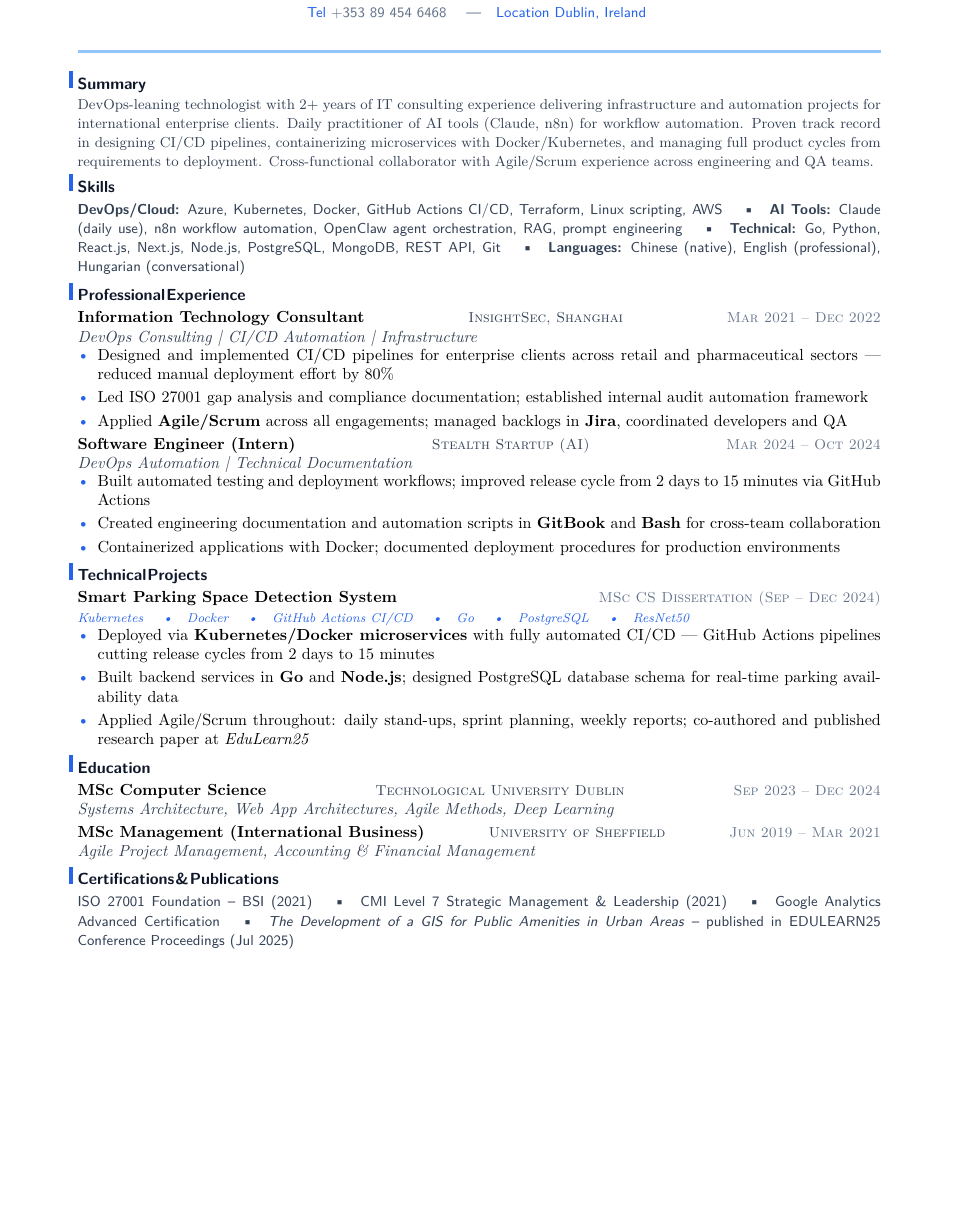
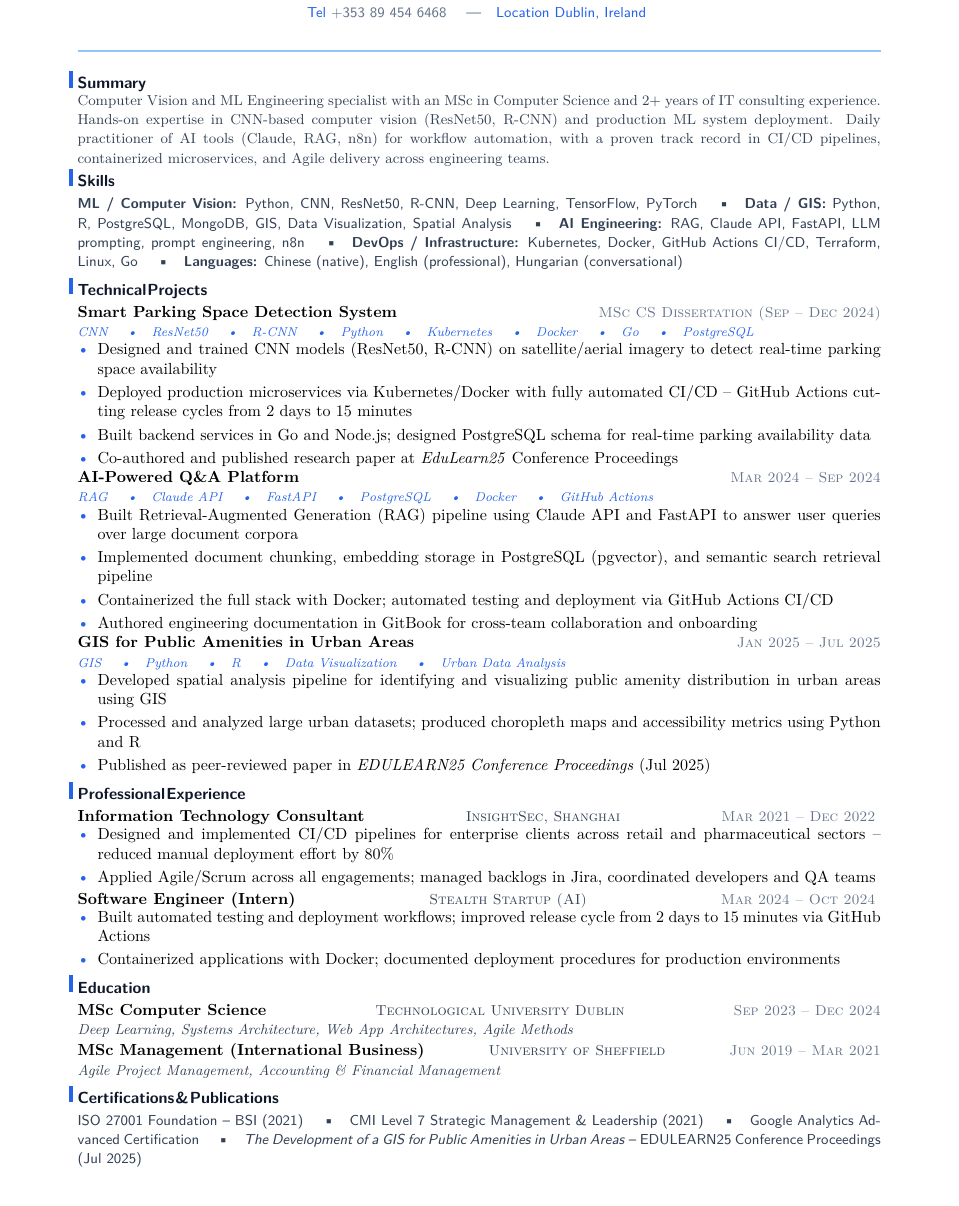
Before and after one commit to YuanshuoDu/resume, a LaTeX CV (resume.tex): part of the page, cut so that both start at the same text. Compiled offline with pdfLaTeX.

Commit message:
data-ai-ml: iter1 - UI+HR+layout

```diff
--- a/resume.tex
+++ b/resume.tex
@@ -21,77 +20,97 @@
 \end{center}
 \headerrule
 
-% ── Summary ───────────────────────────────────────────────────────────────────
 \section{Summary}
-\vspace{-0.05cm}
+\vspace{-0.12cm}
 \noindent{\color{secondary}\small
-  DevOps-leaning technologist with 2+ years of IT consulting experience delivering infrastructure and automation projects for international enterprise clients. Daily practitioner of AI tools (Claude, n8n) for workflow automation. Proven track record in designing CI/CD pipelines, containerizing microservices with Docker/Kubernetes, and managing full product cycles from requirements to deployment. Cross-functional collaborator with Agile/Scrum experience across engineering and QA teams.}
-\vspace{-0.08cm}
+  Computer Vision and ML Engineering specialist with an MSc in Computer Science and 2+ years of IT consulting experience. Hands-on expertise in CNN-based computer vision (ResNet50, R-CNN) and production ML system deployment. Daily practitioner of AI tools (Claude, RAG, n8n) for workflow automation, with a proven track record in CI/CD pipelines, containerized microservices, and Agile delivery across engineering teams.}
+\vspace{-0.10cm}
 
-% ── Skills ────────────────────────────────────────────────────────────────────
 \section{Skills}
 \noindent
 {\sffamily\small\color{secondary}
-  \textbf{DevOps/Cloud:} Azure, Kubernetes, Docker, GitHub Actions CI/CD, Terraform, Linux scripting, AWS
+  \textbf{ML / Computer Vision:} Python, CNN, ResNet50, R-CNN, Deep Learning, TensorFlow, PyTorch
   \quad\textbullet\quad
-  \textbf{AI Tools:} Claude (daily use), n8n workflow automation, OpenClaw agent orchestration, RAG, prompt engineering
+  \textbf{Data / GIS:} Python, R, PostgreSQL, MongoDB, GIS, Data Visualization, Spatial Analysis
   \quad\textbullet\quad
-  \textbf{Technical:} Go, Python, React.js, Next.js, Node.js, PostgreSQL, MongoDB, REST API, Git
+  \textbf{AI Engineering:} RAG, Claude API, FastAPI, LLM prompting, prompt engineering, n8n
+  \quad\textbullet\quad
+  \textbf{DevOps / Infrastructure:} Kubernetes, Docker, GitHub Actions CI/CD, Terraform, Linux, Go
   \quad\textbullet\quad
   \textbf{Languages:} Chinese (native), English (professional), Hungarian (conversational)
 }
 
-% ── Experience ────────────────────────────────────────────────────────────────
+\section{Technical Projects}
+
+\noindent\textbf{Smart Parking Space Detection System}
+  \hfill{\sffamily\scshape\small\color{muted}MSc CS Dissertation (Sep -- Dec 2024)}
+\\
+  {\itshape\color{accent}\footnotesize CNN \quad\textbullet\quad ResNet50 \quad\textbullet\quad R-CNN \quad\textbullet\quad Python \quad\textbullet\quad Kubernetes \quad\textbullet\quad Docker \quad\textbullet\quad Go \quad\textbullet\quad PostgreSQL}
+\vspace{-0.25mm}
+\begin{itemize}
+  \item Designed and trained CNN models (ResNet50, R-CNN) on satellite/aerial imagery to detect real-time parking space availability
+  \item Deployed production microservices via Kubernetes/Docker with fully automated CI/CD -- GitHub Actions cutting release cycles from 2 days to 15 minutes
+  \item Built backend services in Go and Node.js; designed PostgreSQL schema for real-time parking availability data
+  \item Co-authored and published research paper at \textit{EduLearn25} Conference Proceedings
+\end{itemize}
+
+\noindent\textbf{AI-Powered Q\&A Platform}
+  \hfill{\sffamily\scshape\small\color{muted}Mar 2024 -- Sep 2024}
+\\
+  {\itshape\color{accent}\footnotesize RAG \quad\textbullet\quad Claude API \quad\textbullet\quad FastAPI \quad\textbullet\quad PostgreSQL \quad\textbullet\quad Docker \quad\textbullet\quad GitHub Actions}
+\vspace{-0.25mm}
+\begin{itemize}
+  \item Built Retrieval-Augmented Generation (RAG) pipeline using Claude API and FastAPI to answer user queries over large document corpora
+  \item Implemented document chunking, embedding storage in PostgreSQL (pgvector), and semantic search retrieval pipeline
+  \item Containerized the full stack with Docker; automated testing and deployment via GitHub Actions CI/CD
+  \item Authored engineering documentation in GitBook for cross-team collaboration and onboarding
+\end{itemize}
+
+\noindent\textbf{GIS for Public Amenities in Urban Areas}
+  \hfill{\sffamily\scshape\small\color{muted}Jan 2025 -- Jul 2025}
+\\
+  {\itshape\color{accent}\footnotesize GIS \quad\textbullet\quad Python \quad\textbullet\quad R \quad\textbullet\quad Data Visualization \quad\textbullet\quad Urban Data Analysis}
+\vspace{-0.25mm}
+\begin{itemize}
+  \item Developed spatial analysis pipeline for identifying and visualizing public amenity distribution in urban areas using GIS
+  \item Processed and analyzed large urban datasets; produced choropleth maps and accessibility metrics using Python and R
+  \item Published as peer-reviewed paper in \textit{EDULEARN25 Conference Proceedings} (Jul 2025)
+\end{itemize}
+
 \section{Professional Experience}
 \noindent\textbf{Information Technology Consultant}
   \hfill{\sffamily\scshape\small\color{secondary}InsightSec, Shanghai}
-  \hfill{\sffamily\scshape\small\color{muted}Mar 2021 -- Dec 2022}\\
-  {\itshape\color{secondary}DevOps Consulting | CI/CD Automation | Infrastructure}
+  \hfill{\sffamily\scshape\small\color{muted}Mar 2021 -- Dec 2022}
 \vspace{-0.25mm}
 \begin{itemize}
-  \item Designed and implemented CI/CD pipelines for enterprise clients across retail and pharmaceutical sectors --- reduced manual deployment effort by 80\%
-  \item Led ISO 27001 gap analysis and compliance documentation; established internal audit automation framework
-  \item Applied \textbf{Agile/Scrum} across all engagements; managed backlogs in \textbf{Jira}, coordinated developers and QA
+  \item Designed and implemented CI/CD pipelines for enterprise clients across retail and pharmaceutical sectors -- reduced manual deployment effort by 80\%
+  \item Applied Agile/Scrum across all engagements; managed backlogs in Jira, coordinated developers and QA teams
 \end{itemize}
 
-\vspace{0.08cm}
+\vspace{0.05cm}
 \noindent\textbf{Software Engineer (Intern)}
   \hfill{\sffamily\scshape\small\color{secondary}Stealth Startup (AI)}
-  \hfill{\sffamily\scshape\small\color{muted}Mar 2024 -- Oct 2024}\\
-  {\itshape\color{secondary}DevOps Automation | Technical Documentation}
+  \hfill{\sffamily\scshape\small\color{muted}Mar 2024 -- Oct 2024}
 \vspace{-0.25mm}
 \begin{itemize}
   \item Built automated testing and deployment workflows; improved release cycle from 2 days to 15 minutes via GitHub Actions
-  \item Created engineering documentation and automation scripts in \textbf{GitBook} and \textbf{Bash} for cross-team collaboration
   \item Containerized applications with Docker; documented deployment procedures for production environments
 \end{itemize}
 
-% ── Technical Projects ──────────────────────────────────────────────────────────
-\section{Technical Projects}
-\noindent\textbf{Smart Parking Space Detection System}
-  \hfill{\sffamily\scshape\small\color{muted}MSc CS Dissertation (Sep -- Dec 2024)}\\
-  {\itshape\color{accent}\footnotesize Kubernetes \quad\textbullet\quad Docker \quad\textbullet\quad GitHub Actions CI/CD \quad\textbullet\quad Go \quad\textbullet\quad PostgreSQL \quad\textbullet\quad ResNet50}
-\vspace{-0.25mm}
-\begin{itemize}
-  \item Deployed via \textbf{Kubernetes/Docker microservices} with fully automated CI/CD --- GitHub Actions pipelines cutting release cycles from 2 days to 15 minutes
-  \item Built backend services in \textbf{Go} and \textbf{Node.js}; designed PostgreSQL database schema for real-time parking availability data
-  \item Applied Agile/Scrum throughout: daily stand-ups, sprint planning, weekly reports; co-authored and published research paper at \textit{EduLearn25}
-\end{itemize}
-
-% ── Education ─────────────────────────────────────────────────────────────────
 \section{Education}
 \noindent\textbf{MSc Computer Science}
   \hfill{\sffamily\scshape\small\color{secondary}Technological University Dublin}
-  \hfill{\sffamily\scshape\small\color{muted}Sep 2023 -- Dec 2024}\\
-  {\itshape\color{secondary}Systems Architecture, Web App Architectures, Agile Methods, Deep Learning}
+  \hfill{\sffamily\scshape\small\color{muted}Sep 2023 -- Dec 2024}
+\\
+  {\itshape\color{secondary}\small Deep Learning, Systems Architecture, Web App Architectures, Agile Methods}
 
-\vspace{0.08cm}
+\vspace{0.05cm}
 \noindent\textbf{MSc Management (International Business)}
   \hfill{\sffamily\scshape\small\color{secondary}University of Sheffield}
-  \hfill{\sffamily\scshape\small\color{muted}Jun 2019 -- Mar 2021}\\
-  {\itshape\color{secondary}Agile Project Management, Accounting \& Financial Management}
+  \hfill{\sffamily\scshape\small\color{muted}Jun 2019 -- Mar 2021}
+\\
+  {\itshape\color{secondary}\small Agile Project Management, Accounting \& Financial Management}
 
-% ── Certifications & Publications ─────────────────────────────────────────────────
 \section{Certifications \& Publications}
 \noindent
 {\sffamily\small\color{secondary}
@@ -99,6 +118,6 @@
   CMI Level 7 Strategic Management \& Leadership (2021) \quad\textbullet\quad
   Google Analytics Advanced Certification
   \quad\textbullet\quad
-  \textit{The Development of a GIS for Public Amenities in Urban Areas} -- published in EDULEARN25 Conference Proceedings (Jul 2025)
+  \textit{The Development of a GIS for Public Amenities in Urban Areas} -- EDULEARN25 Conference Proceedings (Jul 2025)
 }
 \end{document}
```
Also changed, not shown: coverletter.tex (+13 -49 lines), coverletter.pdf, resume.pdf, resume.tex (5 more changed lines).
